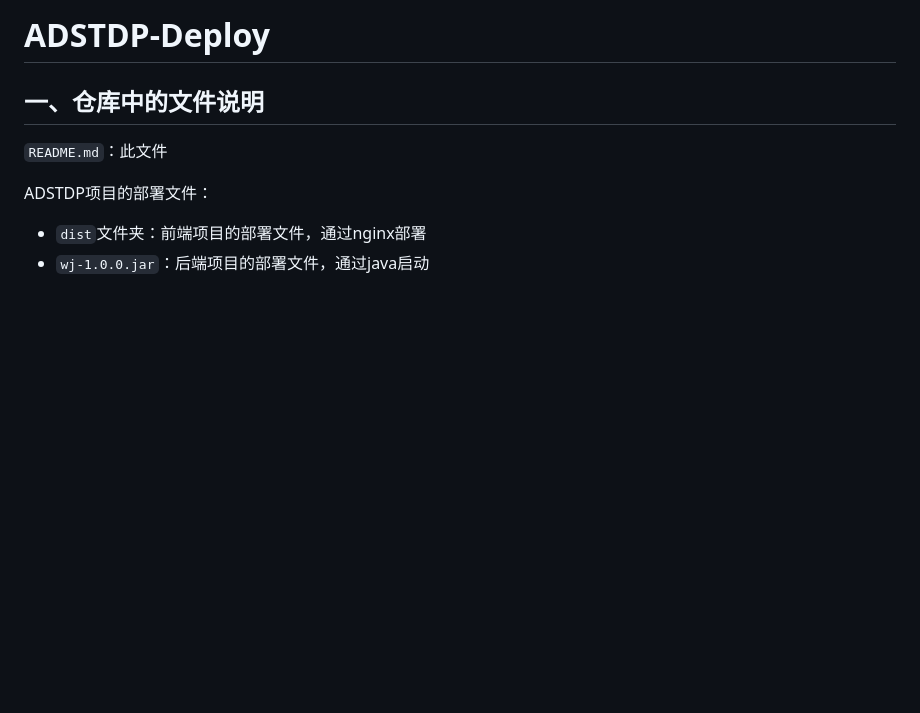
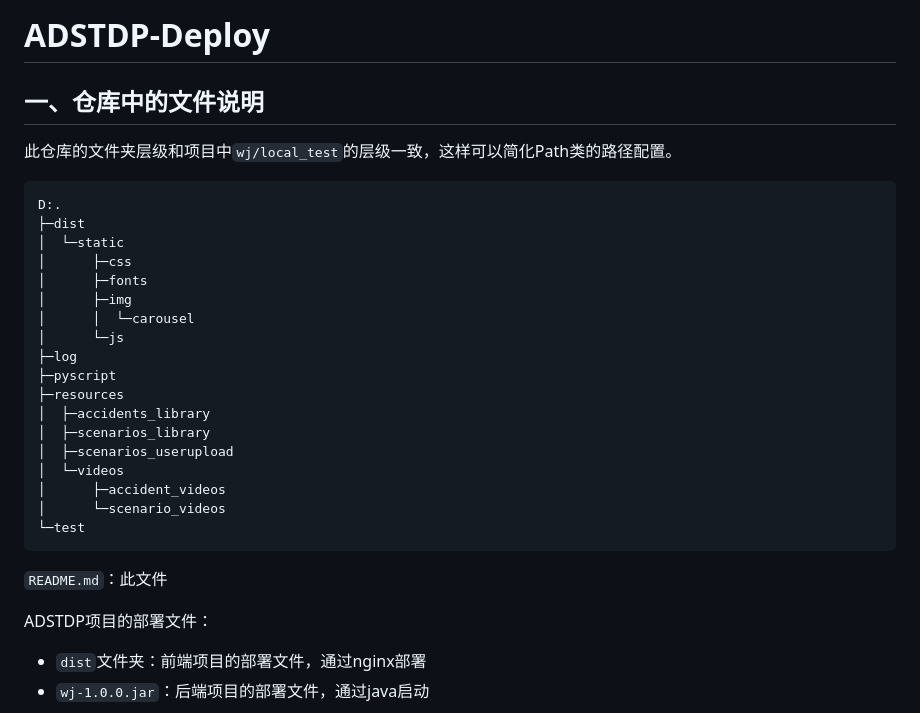
Before and after one commit to ZMarkgo/ADSTDP-Deploy, a Markdown page: README.md, the part around the change. Rendered like a GitHub page; blank space fills up the shorter version.

Commit message:
docs(README):更新文件夹层级

````diff
--- a/README.md
+++ b/README.md
@@ -1,6 +1,30 @@
 # ADSTDP-Deploy
 
 ## 一、仓库中的文件说明
+
+此仓库的文件夹层级和项目中`wj/local_test`的层级一致，这样可以简化Path类的路径配置。
+
+```txt
+D:.
+├─dist
+│  └─static
+│      ├─css
+│      ├─fonts
+│      ├─img
+│      │  └─carousel
+│      └─js
+├─log
+├─pyscript
+├─resources
+│  ├─accidents_library
+│  ├─scenarios_library
+│  ├─scenarios_userupload
+│  └─videos
+│      ├─accident_videos
+│      └─scenario_videos
+└─test
+```
+
 
 `README.md`：此文件
 
````
